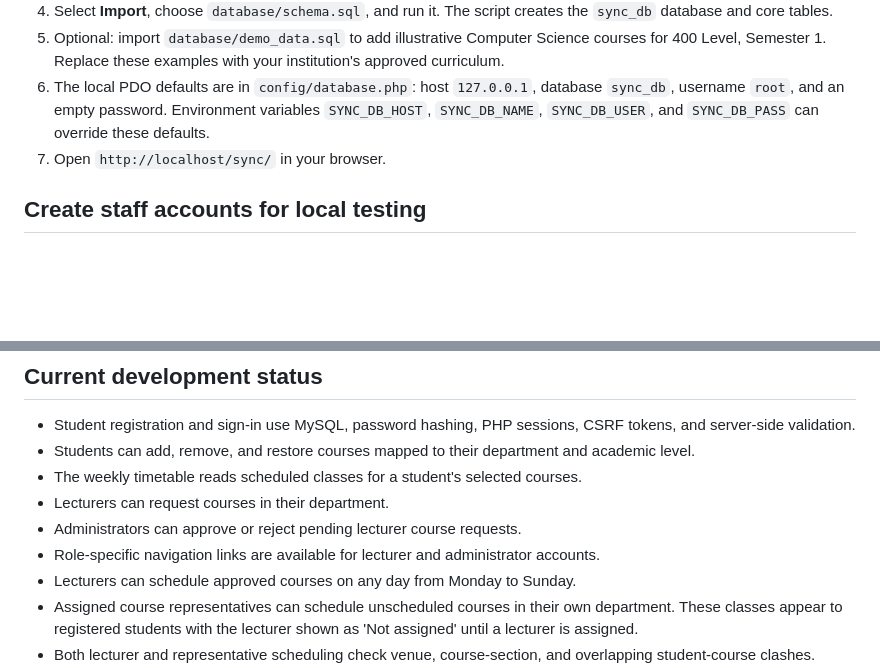
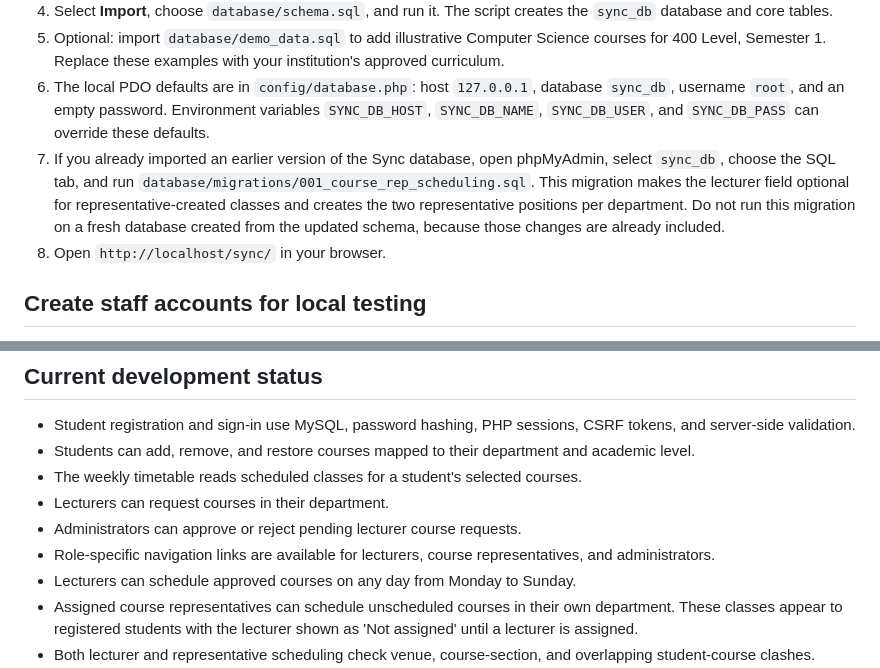
Before and after one commit to mediikon-tech/SYNC---project, a Markdown page: README.md, 2 parts joined by grey strips. Rendered like a GitHub page; blank space fills up the shorter version.

Commit message:
Document database migration and representative navigation

```diff
--- a/README.md
+++ b/README.md
@@ -26,7 +26,8 @@ The scheduling layer must validate course, lecturer, time, venue, and student-gr
 4. Select **Import**, choose `database/schema.sql`, and run it. The script creates the `sync_db` database and core tables.
 5. Optional: import `database/demo_data.sql` to add illustrative Computer Science courses for 400 Level, Semester 1. Replace these examples with your institution's approved curriculum.
 6. The local PDO defaults are in `config/database.php`: host `127.0.0.1`, database `sync_db`, username `root`, and an empty password. Environment variables `SYNC_DB_HOST`, `SYNC_DB_NAME`, `SYNC_DB_USER`, and `SYNC_DB_PASS` can override these defaults.
-7. Open `http://localhost/sync/` in your browser.
+7. If you already imported an earlier version of the Sync database, open phpMyAdmin, select `sync_db`, choose the SQL tab, and run `database/migrations/001_course_rep_scheduling.sql`. This migration makes the lecturer field optional for representative-created classes and creates the two representative positions per department. Do not run this migration on a fresh database created from the updated schema, because those changes are already included.
+8. Open `http://localhost/sync/` in your browser.
 
 ## Create staff accounts for local testing
 Public registration creates student accounts only. This prevents visitors from granting themselves lecturer or administrator privileges.
@@ -90,7 +91,7 @@ The schema includes:
 - The weekly timetable reads scheduled classes for a student's selected courses.
 - Lecturers can request courses in their department.
 - Administrators can approve or reject pending lecturer course requests.
-- Role-specific navigation links are available for lecturer and administrator accounts.
+- Role-specific navigation links are available for lecturers, course representatives, and administrators.
 - Lecturers can schedule approved courses on any day from Monday to Sunday.
 - Assigned course representatives can schedule unscheduled courses in their own department. These classes appear to registered students with the lecturer shown as 'Not assigned' until a lecturer is assigned.
 - Both lecturer and representative scheduling check venue, course-section, and overlapping student-course clashes. Conflicting attempts are logged for administrator review.
```
